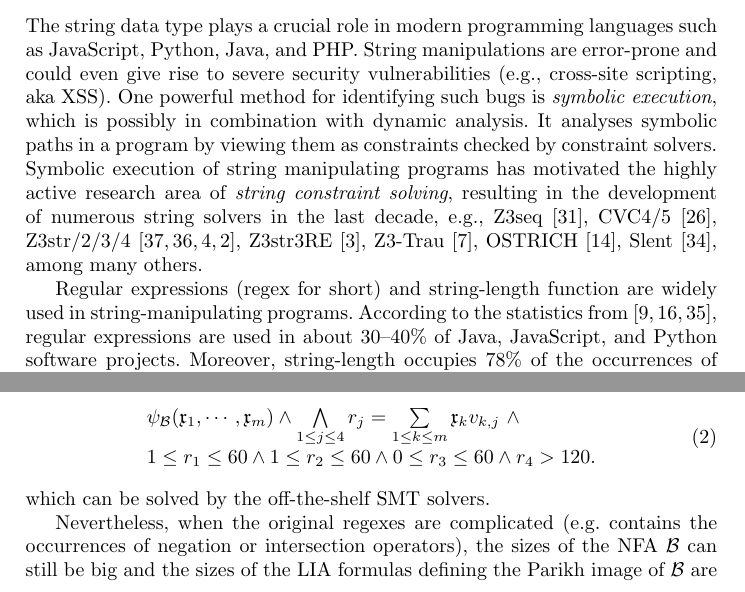
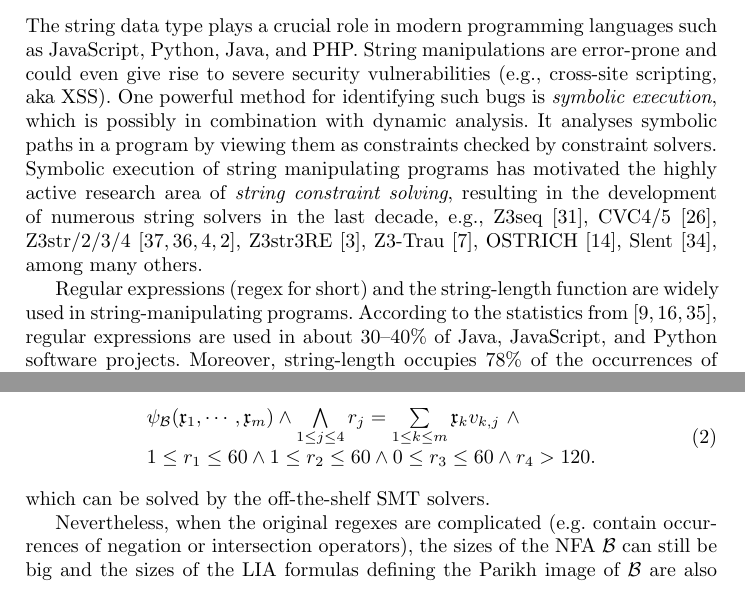
Before and after one commit to SimpleXiaohu/papers, a LaTeX paper (2023-1-19/main.tex, which reads 2023-1-19/sections/introduction.tex, 2023-1-19/sections/overview.tex): two parts of pages 1 and 5 of 20, joined at a grey line, cut so that both start at the same text. Compiled offline with pdfLaTeX.

Commit message:
review 2

```diff
--- a/2023-1-19/sections/introduction.tex
+++ b/2023-1-19/sections/introduction.tex
@@ -10,7 +10,7 @@ Symbolic execution of string manipulating programs has motivated the highly acti
 Z3seq~\cite{z3seq}, CVC4/5~\cite{cvc4}, Z3str/2/3/4~\cite{Z3-str,Z3-str2,Z3-str3,BerzishMurphy2021}, Z3str3RE~\cite{BD+23},
 Z3-Trau~\cite{Z3-trau}, OSTRICH~\cite{CHL+19}, Slent~\cite{WC+18}, among many others.
 
-Regular expressions (regex for short) and string-length function are widely used in string-manipulating programs. According to the statistics from \cite{CS16,DCSL18,WS18}, regular expressions are used in about 30–40\% of Java, JavaScript, and Python software projects.
+Regular expressions (regex for short) and the string-length function are widely used in string-manipulating programs. According to the statistics from \cite{CS16,DCSL18,WS18}, regular expressions are used in about 30–40\% of Java, JavaScript, and Python software projects.
 Moreover, string-length occupies 78\% of the occurrences of string operations in 18 Javascript applications, according to the statistics from \cite{malware_detection_3_kudzu}.
 %Operations like \verb|length| that take string inputs and return an integer frequently appear in real-world JavaScript applications (78\% of string operations in 18 applications)
 As a result, most of the aforementioned string constraint solvers support both regular expressions and string-length function. Moreover, specialized algorithms have been proposed to solve such string constraints efficiently. \cite{LTR+15,BD+23}.
--- a/2023-1-19/sections/overview.tex
+++ b/2023-1-19/sections/overview.tex
@@ -72,7 +72,7 @@ Therefore, the satisfiability of the string constraint in~(\ref{eqn-running}) is
 which can be solved by the off-the-shelf SMT solvers.
 %Since the satisfiability of LIA formulas can be solved by the off-the-shelf SMT solvers for LIA, the satisfiability of the string constraint in~(\ref{eqn-running}) can thus be solved.
 
-Nevertheless, when the original regexes are complicated (e.g. contains the occurrences of negation or intersection operators), the sizes of the NFA $\cB$ can still be big and the sizes of the LIA formulas defining the Parikh image of $\cB$ are also big. Since the satisfiability of LIA formulas is an NP-complete problem \cite{Haase18}, big sizes of LIA formulas would be a bottleneck of the performance.
+Nevertheless, when the original regexes are complicated (e.g. contain occurrences of negation or intersection operators), the sizes of the NFA $\cB$ can still be big and the sizes of the LIA formulas defining the Parikh image of $\cB$ are also big. Since the satisfiability of LIA formulas is an NP-complete problem \cite{Haase18}, big sizes of LIA formulas would be a bottleneck of the performance.
 To tackle this issue, we propose techniques to reduce the sizes of the NFA $\cB$.
 %over the alphabet $\costset$.
 
```
Also changed, not shown: 2023-1-19/sections/introduction.tex (2 more changed lines), 2023-1-19/sections/overview.tex (2 more changed lines).
